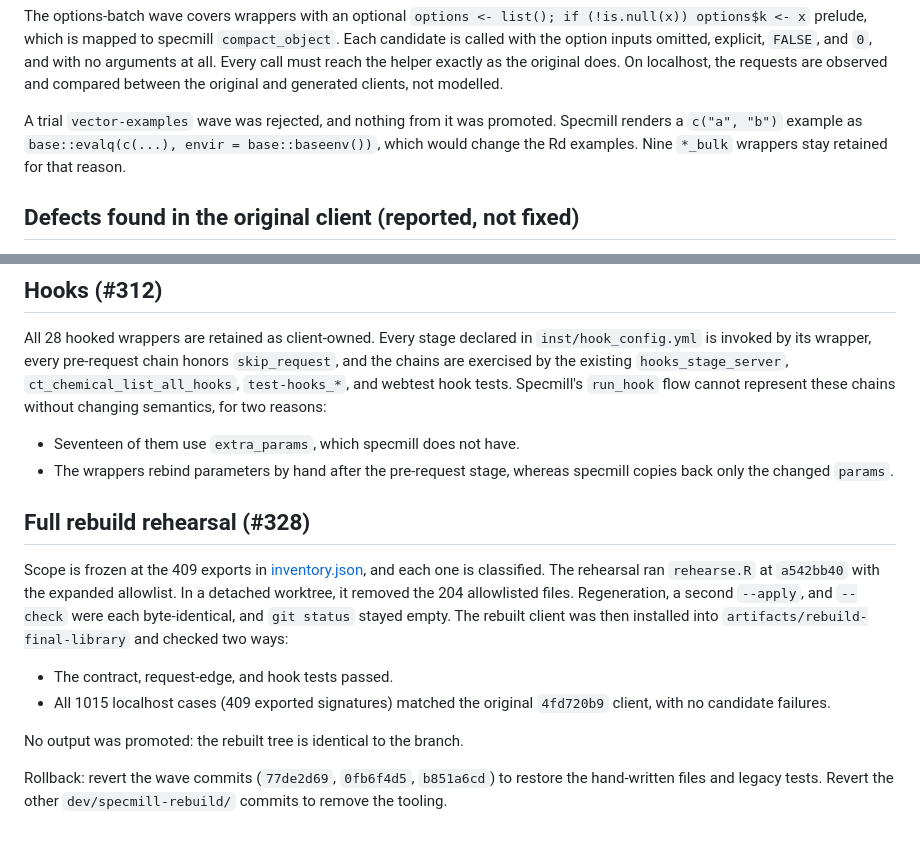
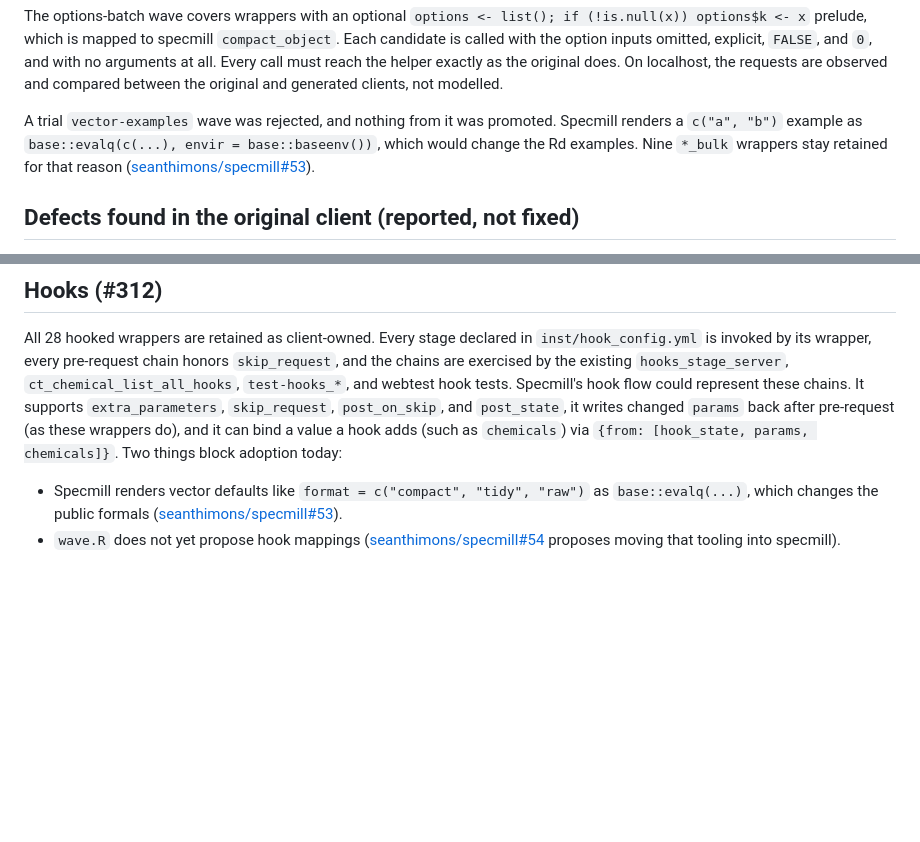
Before and after one commit to seanthimons/ComptoxR, a Markdown page: dev/specmill-rebuild/REPORT.md, 2 parts joined by grey strips. Rendered like a GitHub page; blank space fills up the shorter version.

Commit message:
docs: correct hook blocker analysis and link specmill issues

```diff
--- a/dev/specmill-rebuild/REPORT.md
+++ b/dev/specmill-rebuild/REPORT.md
@@ -119,7 +119,8 @@ modelled.
 A trial `vector-examples` wave was rejected, and nothing from it was promoted.
 Specmill renders a `c("a", "b")` example as `base::evalq(c(...), envir =
 base::baseenv())`, which would change the Rd examples. Nine `*_bulk` wrappers
-stay retained for that reason.
+stay retained for that reason
+([seanthimons/specmill#53](https://github.com/seanthimons/specmill/issues/53)).
 
 ## Defects found in the original client (reported, not fixed)
 
@@ -174,28 +175,15 @@ All 28 hooked wrappers are retained as client-owned. Every stage declared in
 `inst/hook_config.yml` is invoked by its wrapper, every pre-request chain
 honors `skip_request`, and the chains are exercised by the existing
 `hooks_stage_server`, `ct_chemical_list_all_hooks`, `test-hooks_*`, and
-webtest hook tests. Specmill's `run_hook` flow cannot represent these chains
-without changing semantics, for two reasons:
+webtest hook tests. Specmill's hook flow could represent these chains. It
+supports `extra_parameters`, `skip_request`, `post_on_skip`, and `post_state`,
+it writes changed `params` back after pre-request (as these wrappers do), and
+it can bind a value a hook adds (such as `chemicals`) via
+`{from: [hook_state, params, chemicals]}`. Two things block adoption today:
 
-- Seventeen of them use `extra_params`, which specmill does not have.
-- The wrappers rebind parameters by hand after the pre-request stage, whereas
-  specmill copies back only the changed `params`.
-
-## Full rebuild rehearsal (#328)
-
-Scope is frozen at the 409 exports in [inventory.json](inventory.json), and
-each one is classified. The rehearsal ran `rehearse.R` at `a542bb40` with the
-expanded allowlist. In a detached worktree, it removed the 204 allowlisted
-files. Regeneration, a second `--apply`, and `--check` were each
-byte-identical, and `git status` stayed empty. The rebuilt client was then
-installed into `artifacts/rebuild-final-library` and checked two ways:
-
-- The contract, request-edge, and hook tests passed.
-- All 1015 localhost cases (409 exported signatures) matched the original
-  `4fd720b9` client, with no candidate failures.
-
-No output was promoted: the rebuilt tree is identical to the branch.
-
-Rollback: revert the wave commits (`77de2d69`, `0fb6f4d5`, `b851a6cd`) to
-restore the hand-written files and legacy tests. Revert the other
-`dev/specmill-rebuild/` commits to remove the tooling.
+- Specmill renders vector defaults like `format = c("compact", "tidy", "raw")`
+  as `base::evalq(...)`, which changes the public formals
+  ([seanthimons/specmill#53](https://github.com/seanthimons/specmill/issues/53)).
+- `wave.R` does not yet propose hook mappings
+  ([seanthimons/specmill#54](https://github.com/seanthimons/specmill/issues/54)
+  proposes moving that tooling into specmill).
```
